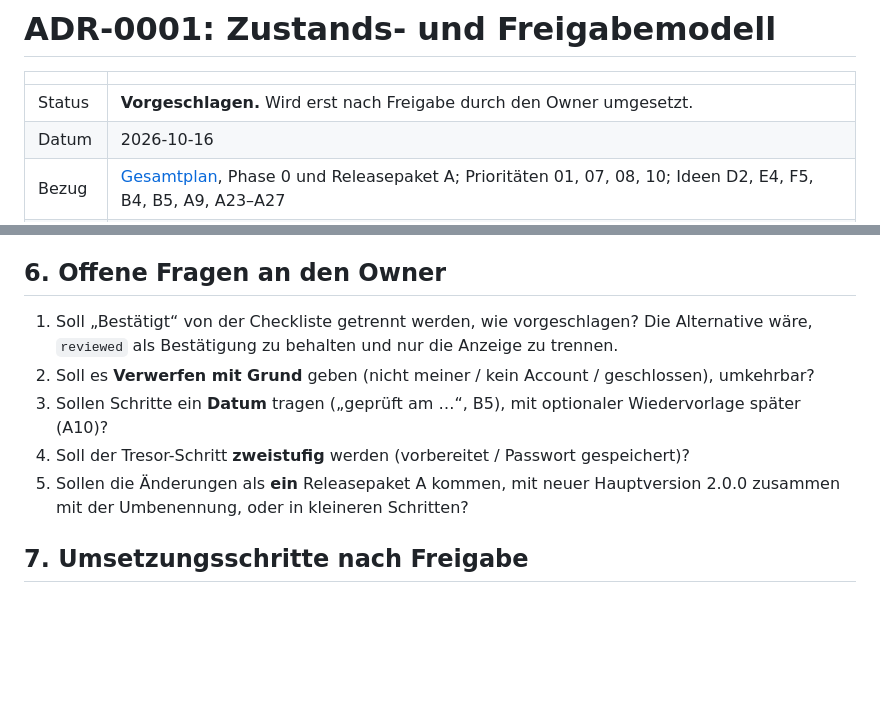
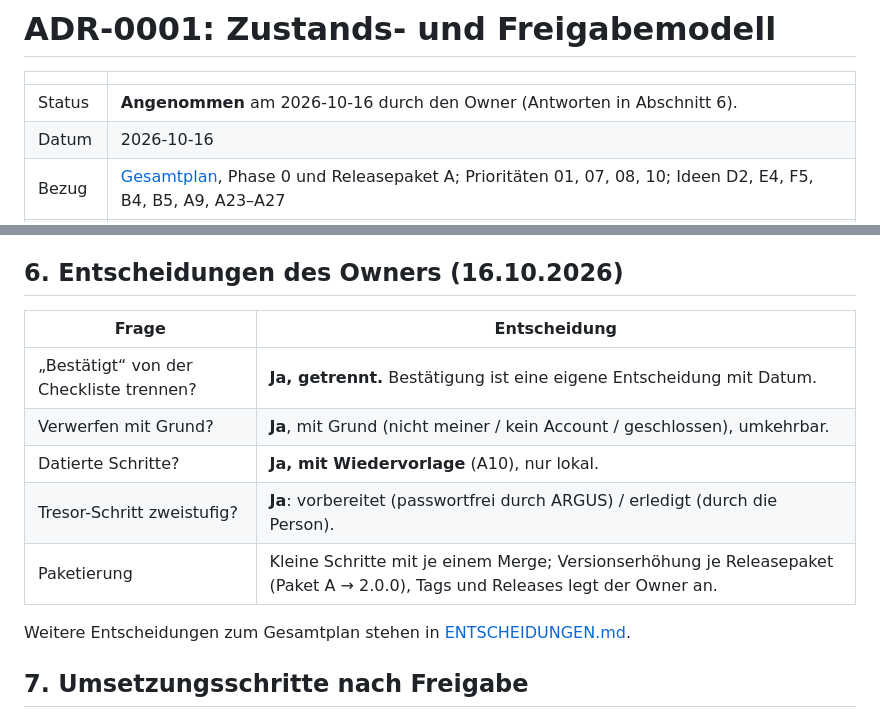
Before and after one commit to Valentindghjg/ARGUS, a Markdown page: docs/architecture/ADR-0001-zustands-und-freigabemodell.md, 2 parts joined by grey strips. GitHub-like rendering; blank space fills up the shorter version.

```diff
--- a/docs/architecture/ADR-0001-zustands-und-freigabemodell.md
+++ b/docs/architecture/ADR-0001-zustands-und-freigabemodell.md
@@ -2,7 +2,7 @@
 
 | | |
 | --- | --- |
-| Status | **Vorgeschlagen.** Wird erst nach Freigabe durch den Owner umgesetzt. |
+| Status | **Angenommen** am 2026-10-16 durch den Owner (Antworten in Abschnitt 6). |
 | Datum | 2026-10-16 |
 | Bezug | [Gesamtplan](../strategy/README.md), Phase 0 und Releasepaket A; Prioritäten 01, 07, 08, 10; Ideen D2, E4, F5, B4, B5, A9, A23–A27 |
 | Ersetzt | – |
@@ -151,19 +151,18 @@ Priorität 07). Die bestehende `keep_alive`-Mechanik trägt das bereits.
   Feldnamen, Werte und Zeit, nie Mailinhalte, Geheimnisse oder Tresordaten.
   Die Aufbewahrung ist begrenzt (Plan A25).
 
-## 6. Offene Fragen an den Owner
+## 6. Entscheidungen des Owners (16.10.2026)
 
-1. Soll „Bestätigt“ von der Checkliste getrennt werden, wie vorgeschlagen? Die
-   Alternative wäre, `reviewed` als Bestätigung zu behalten und nur die Anzeige
-   zu trennen.
-2. Soll es **Verwerfen mit Grund** geben (nicht meiner / kein Account /
-   geschlossen), umkehrbar?
-3. Sollen Schritte ein **Datum** tragen („geprüft am …“, B5), mit optionaler
-   Wiedervorlage später (A10)?
-4. Soll der Tresor-Schritt **zweistufig** werden (vorbereitet / Passwort
-   gespeichert)?
-5. Sollen die Änderungen als **ein** Releasepaket A kommen, mit neuer
-   Hauptversion 2.0.0 zusammen mit der Umbenennung, oder in kleineren Schritten?
+| Frage | Entscheidung |
+| --- | --- |
+| „Bestätigt“ von der Checkliste trennen? | **Ja, getrennt.** Bestätigung ist eine eigene Entscheidung mit Datum. |
+| Verwerfen mit Grund? | **Ja**, mit Grund (nicht meiner / kein Account / geschlossen), umkehrbar. |
+| Datierte Schritte? | **Ja, mit Wiedervorlage** (A10), nur lokal. |
+| Tresor-Schritt zweistufig? | **Ja**: vorbereitet (passwortfrei durch ARGUS) / erledigt (durch die Person). |
+| Paketierung | Kleine Schritte mit je einem Merge; Versionserhöhung je Releasepaket (Paket A → 2.0.0), Tags und Releases legt der Owner an. |
+
+Weitere Entscheidungen zum Gesamtplan stehen in
+[ENTSCHEIDUNGEN.md](../strategy/ENTSCHEIDUNGEN.md).
 
 ## 7. Umsetzungsschritte nach Freigabe
 
```
Also changed, not shown: docs/strategy/ENTSCHEIDUNGEN.md (added, +21 -0 lines), docs/strategy/README.md (+30 -6 lines).
